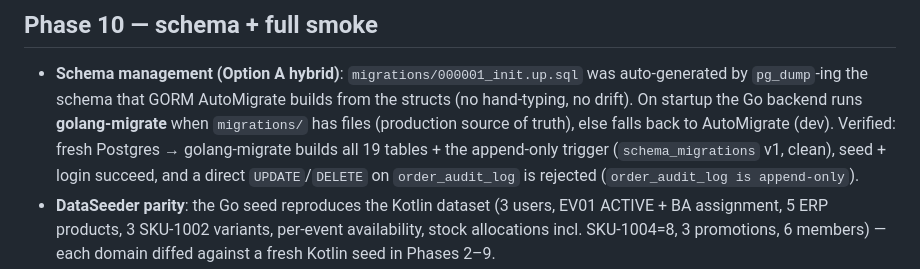
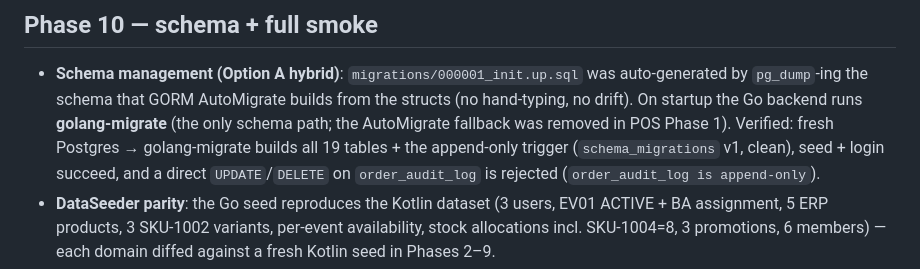
Before and after one commit to krnskrll/event-mpos, a Markdown page: backend-go/PARITY-NOTES.md, the part around the change. Rendered like a GitHub page.

```diff
--- a/backend-go/PARITY-NOTES.md
+++ b/backend-go/PARITY-NOTES.md
@@ -36,8 +36,8 @@ else is byte-identical.
 
 - **Schema management (Option A hybrid)**: `migrations/000001_init.up.sql` was auto-generated by
   `pg_dump`-ing the schema that GORM AutoMigrate builds from the structs (no hand-typing, no drift).
-  On startup the Go backend runs **golang-migrate** when `migrations/` has files (production source of
-  truth), else falls back to AutoMigrate (dev). Verified: fresh Postgres → golang-migrate builds all
+  On startup the Go backend runs **golang-migrate** (the only schema path; the AutoMigrate fallback was
+  removed in POS Phase 1). Verified: fresh Postgres → golang-migrate builds all
   19 tables + the append-only trigger (`schema_migrations` v1, clean), seed + login succeed, and a
   direct `UPDATE`/`DELETE` on `order_audit_log` is rejected (`order_audit_log is append-only`).
 - **DataSeeder parity**: the Go seed reproduces the Kotlin dataset (3 users, EV01 ACTIVE + BA
```
Also changed, not shown: README.md (+14 -0 lines).
